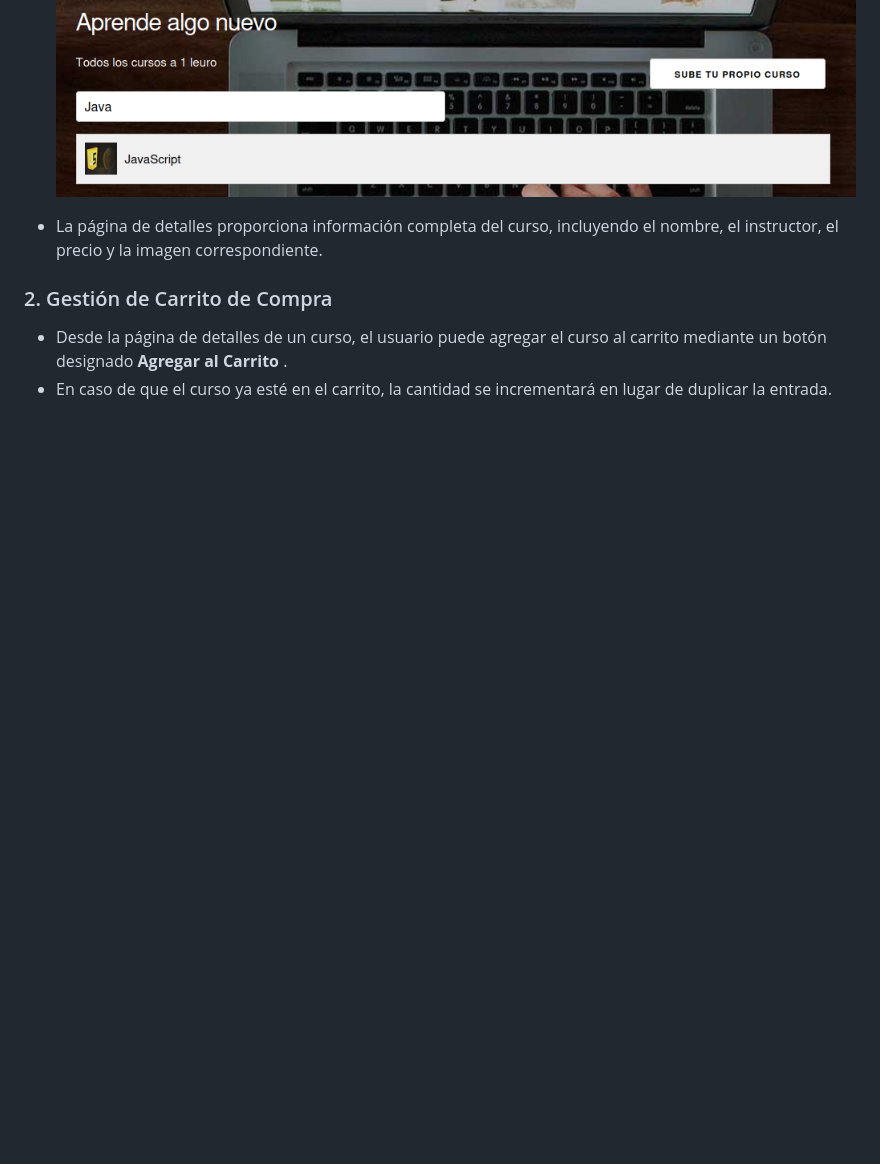
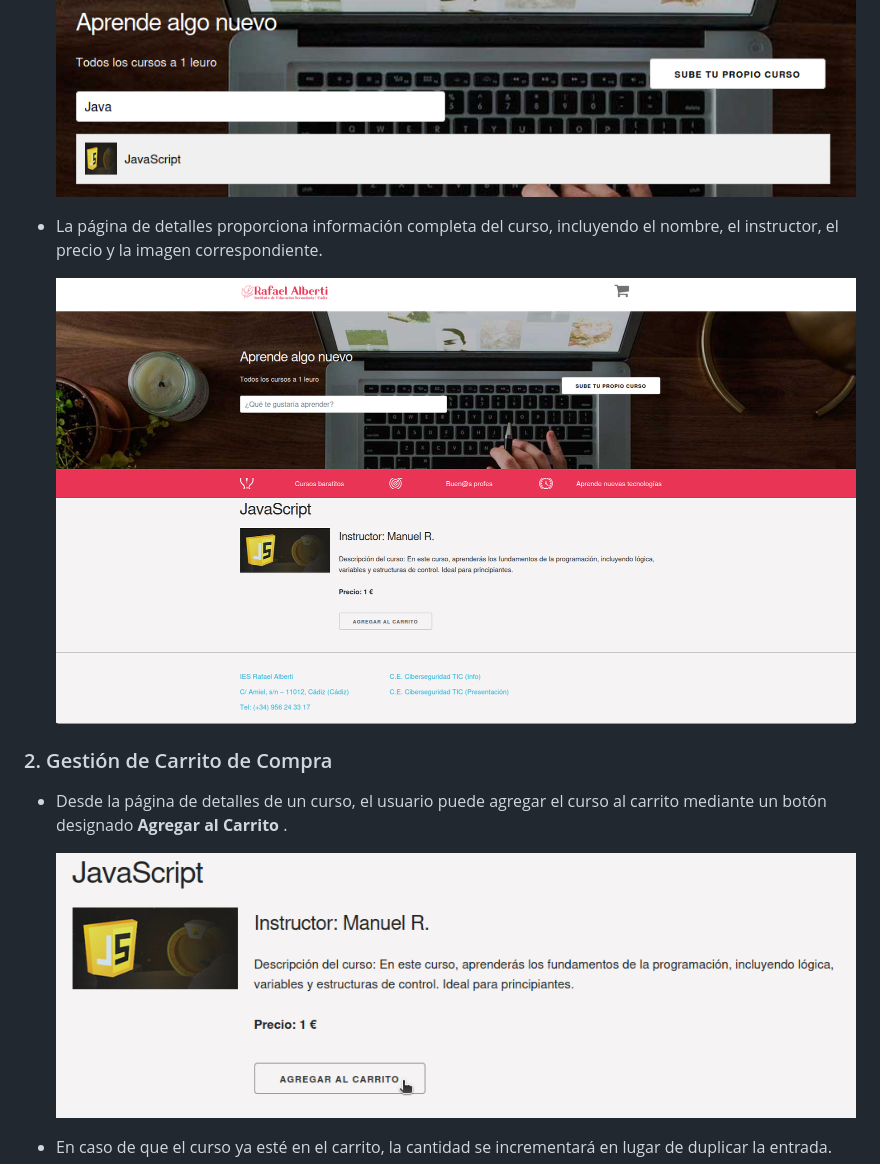
Before and after one commit to Llavesuke/Proyecto3-DWEC-PabloBarrera, a Markdown page: README.md, the part around the change printed below. Drawn GitHub-style; pictures changed too: image/README/1730724409287.png (added), image/README/1730724442597.png (added); blank space fills up the shorter version.

Commit message:
PBC: Image centered?

```diff
--- a/README.md
+++ b/README.md
@@ -32,7 +32,11 @@ Este proyecto, titulado  **Sistema de Catálogo y Gestión de Carrito de Cursos*
   ![1730724336862](image/README/1730724336862.png)![1730724354085](image/README/1730724354085.png)
 * La página de detalles proporciona información completa del curso, incluyendo el nombre, el instructor, el precio y la imagen correspondiente.
 
+  ![1730724409287](image/README/1730724409287.png)
+
 ### 2. Gestión de Carrito de Compra
 
 * Desde la página de detalles de un curso, el usuario puede agregar el curso al carrito mediante un botón designado  **Agregar al Carrito** .
+
+  ![1730724442597](image/README/1730724442597.png)
 * En caso de que el curso ya esté en el carrito, la cantidad se incrementará en lugar de duplicar la entrada.
```
Also changed, not shown: other parts of README.md (+4 -0 lines), image/README/1730724524571.png (added), 1 other file.
